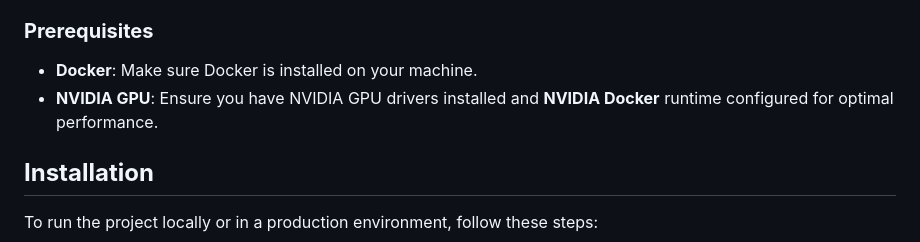
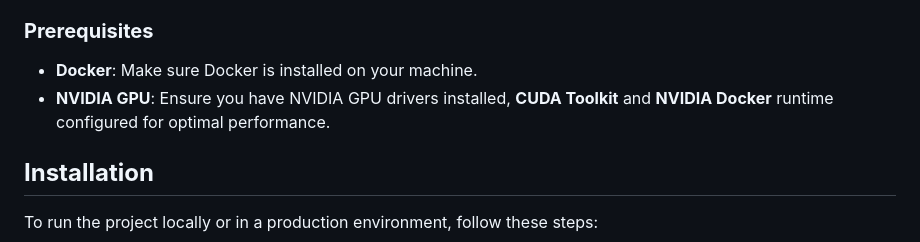
Before and after one commit to AzzedineNed/BART-Large-CNN-LLM-FastAPI-TextSummarizer-Deploy, a Markdown page: README.md, the part around the change. Drawn GitHub-style.

```diff
--- a/README.md
+++ b/README.md
@@ -50,7 +50,7 @@ The diagram below illustrates the architecture of the Text Summarizer:
 
 ### **Prerequisites**
 - **Docker**: Make sure Docker is installed on your machine.
-- **NVIDIA GPU**: Ensure you have NVIDIA GPU drivers installed and **NVIDIA Docker** runtime configured for optimal performance.
+- **NVIDIA GPU**: Ensure you have NVIDIA GPU drivers installed, **CUDA Toolkit** and **NVIDIA Docker** runtime configured for optimal performance.
 
 ## **Installation**
 
```
